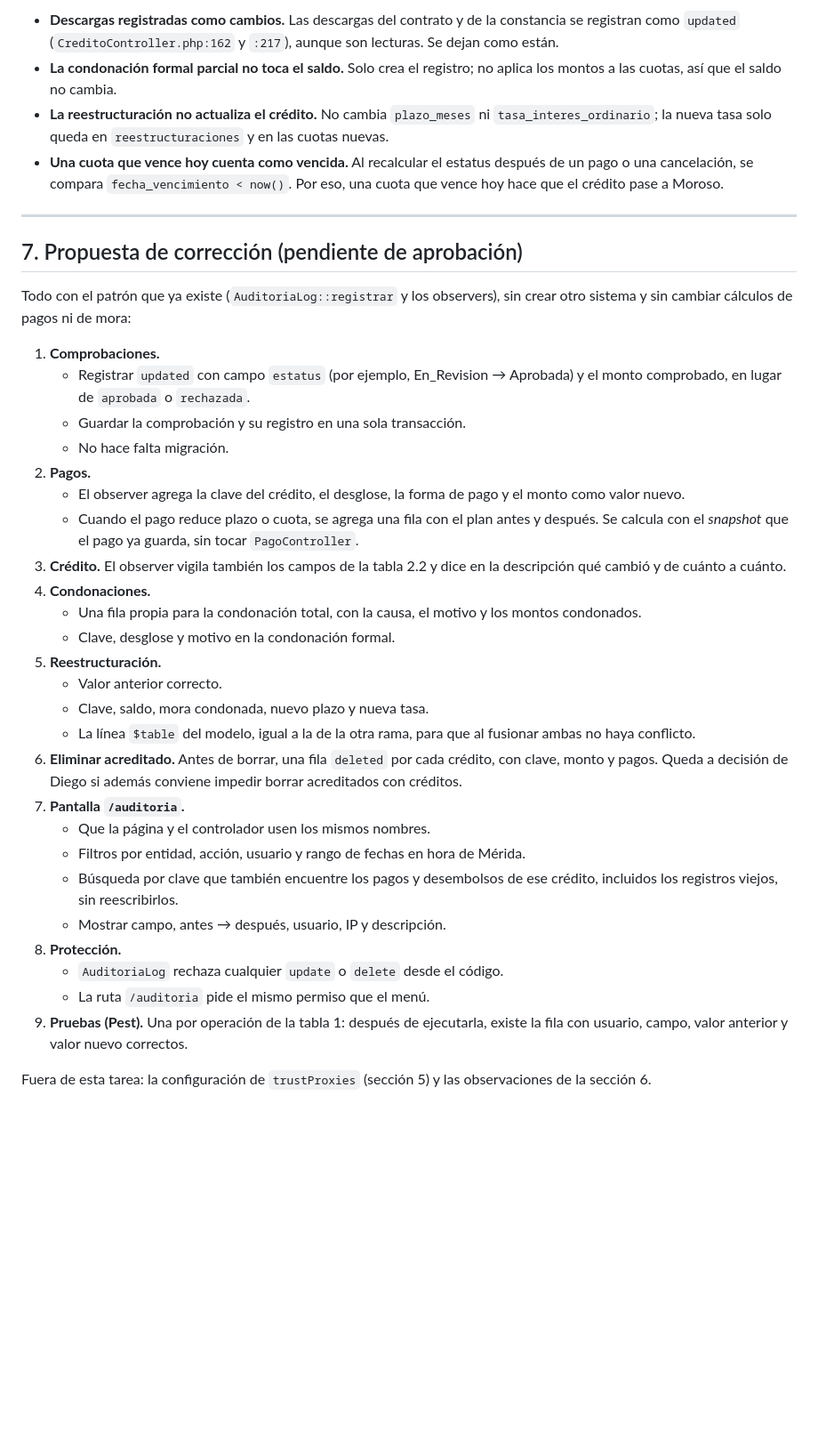
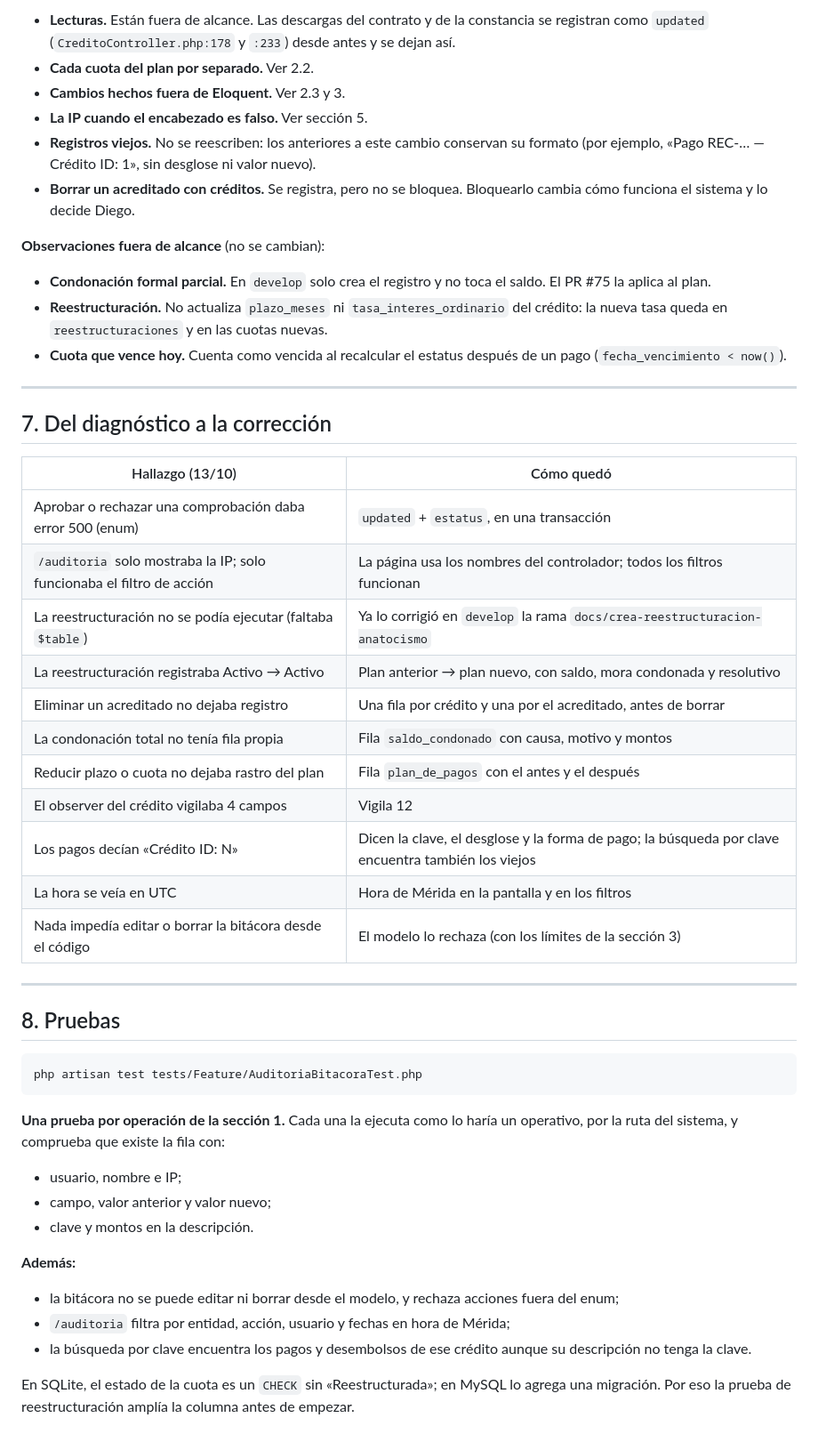
Before and after one commit to diegomtr8-art/iyem-crea, a Markdown page: docs/AUDITORIA_BITACORA.md, the part around one of its changes. Shown at 89% size. Rendered like a GitHub page; blank space fills up the shorter version.

Commit message:
docs(admin): documentar qué cubre la bitácora de auditoría y qué no

````diff
--- a/docs/AUDITORIA_BITACORA.md
+++ b/docs/AUDITORIA_BITACORA.md
@@ -148,39 +133,50 @@ No se cambia en esta tarea, porque afecta a toda la aplicación y depende de có
 
-- **Descargas registradas como cambios.** Las descargas del contrato y de la constancia se registran como `updated` (`CreditoController.php:162` y `:217`), aunque son lecturas. Se dejan como están.
-- **La condonación formal parcial no toca el saldo.** Solo crea el registro; no aplica los montos a las cuotas, así que el saldo no cambia.
-- **La reestructuración no actualiza el crédito.** No cambia `plazo_meses` ni `tasa_interes_ordinario`; la nueva tasa solo queda en `reestructuraciones` y en las cuotas nuevas.
-- **Una cuota que vence hoy cuenta como vencida.** Al recalcular el estatus después de un pago o una cancelación, se compara `fecha_vencimiento < now()`. Por eso, una cuota que vence hoy hace que el crédito pase a Moroso.
+- **Lecturas.** Están fuera de alcance. Las descargas del contrato y de la constancia se registran como `updated` (`CreditoController.php:178` y `:233`) desde antes y se dejan así.
+- **Cada cuota del plan por separado.** Ver 2.2.
+- **Cambios hechos fuera de Eloquent.** Ver 2.3 y 3.
+- **La IP cuando el encabezado es falso.** Ver sección 5.
+- **Registros viejos.** No se reescriben: los anteriores a este cambio conservan su formato (por ejemplo, «Pago REC-… — Crédito ID: 1», sin desglose ni valor nuevo).
+- **Borrar un acreditado con créditos.** Se registra, pero no se bloquea. Bloquearlo cambia cómo funciona el sistema y lo decide Diego.
+
+**Observaciones fuera de alcance** (no se cambian):
+- **Condonación formal parcial.** En `develop` solo crea el registro y no toca el saldo. El PR #75 la aplica al plan.
+- **Reestructuración.** No actualiza `plazo_meses` ni `tasa_interes_ordinario` del crédito: la nueva tasa queda en `reestructuraciones` y en las cuotas nuevas.
+- **Cuota que vence hoy.** Cuenta como vencida al recalcular el estatus después de un pago (`fecha_vencimiento < now()`).
 
 ---
 
-## 7. Propuesta de corrección (pendiente de aprobación)
+## 7. Del diagnóstico a la corrección
 
-Todo con el patrón que ya existe (`AuditoriaLog::registrar` y los observers), sin crear otro sistema y sin cambiar cálculos de pagos ni de mora:
+| Hallazgo (13/10) | Cómo quedó |
+|---|---|
+| Aprobar o rechazar una comprobación daba error 500 (enum) | `updated` + `estatus`, en una transacción |
+| `/auditoria` solo mostraba la IP; solo funcionaba el filtro de acción | La página usa los nombres del controlador; todos los filtros funcionan |
+| La reestructuración no se podía ejecutar (faltaba `$table`) | Ya lo corrigió en `develop` la rama `docs/crea-reestructuracion-anatocismo` |
+| La reestructuración registraba Activo → Activo | Plan anterior → plan nuevo, con saldo, mora condonada y resolutivo |
+| Eliminar un acreditado no dejaba registro | Una fila por crédito y una por el acreditado, antes de borrar |
+| La condonación total no tenía fila propia | Fila `saldo_condonado` con causa, motivo y montos |
+| Reducir plazo o cuota no dejaba rastro del plan | Fila `plan_de_pagos` con el antes y el después |
+| El observer del crédito vigilaba 4 campos | Vigila 12 |
+| Los pagos decían «Crédito ID: N» | Dicen la clave, el desglose y la forma de pago; la búsqueda por clave encuentra también los viejos |
+| La hora se veía en UTC | Hora de Mérida en la pantalla y en los filtros |
+| Nada impedía editar o borrar la bitácora desde el código | El modelo lo rechaza (con los límites de la sección 3) |
 
-1. **Comprobaciones.**
-   - Registrar `updated` con campo `estatus` (por ejemplo, En_Revision → Aprobada) y el monto comprobado, en lugar de `aprobada` o `rechazada`.
-   - Guardar la comprobación y su registro en una sola transacción.
-   - No hace falta migración.
-2. **Pagos.**
-   - El observer agrega la clave del crédito, el desglose, la forma de pago y el monto como valor nuevo.
-   - Cuando el pago reduce plazo o cuota, se agrega una fila con el plan antes y después. Se calcula con el *snapshot* que el pago ya guarda, sin tocar `PagoController`.
-3. **Crédito.** El observer vigila también los campos de la tabla 2.2 y dice en la descripción qué cambió y de cuánto a cuánto.
-4. **Condonaciones.**
-   - Una fila propia para la condonación total, con la causa, el motivo y los montos condonados.
-   - Clave, desglose y motivo en la condonación formal.
-5. **Reestructuración.**
-   - Valor anterior correcto.
-   - Clave, saldo, mora condonada, nuevo plazo y nueva tasa.
-   - La línea `$table` del modelo, igual a la de la otra rama, para que al fusionar ambas no haya conflicto.
-6. **Eliminar acreditado.** Antes de borrar, una fila `deleted` por cada crédito, con clave, monto y pagos. Queda a decisión de Diego si además conviene impedir borrar acreditados con créditos.
-7. **Pantalla `/auditoria`.**
-   - Que la página y el controlador usen los mismos nombres.
-   - Filtros por entidad, acción, usuario y rango de fechas en hora de Mérida.
-   - Búsqueda por clave que también encuentre los pagos y desembolsos de ese crédito, incluidos los registros viejos, sin reescribirlos.
-   - Mostrar campo, antes → después, usuario, IP y descripción.
-8. **Protección.**
-   - `AuditoriaLog` rechaza cualquier `update` o `delete` desde el código.
-   - La ruta `/auditoria` pide el mismo permiso que el menú.
-9. **Pruebas (Pest).** Una por operación de la tabla 1: después de ejecutarla, existe la fila con usuario, campo, valor anterior y valor nuevo correctos.
+---
 
-Fuera de esta tarea: la configuración de `trustProxies` (sección 5) y las observaciones de la sección 6.
+## 8. Pruebas
+
+```bash
+php artisan test tests/Feature/AuditoriaBitacoraTest.php
+```
+
+**Una prueba por operación de la sección 1.** Cada una la ejecuta como lo haría un operativo, por la ruta del sistema, y comprueba que existe la fila con:
+- usuario, nombre e IP;
+- campo, valor anterior y valor nuevo;
+- clave y montos en la descripción.
+
+**Además:**
+- la bitácora no se puede editar ni borrar desde el modelo, y rechaza acciones fuera del enum;
+- `/auditoria` filtra por entidad, acción, usuario y fechas en hora de Mérida;
+- la búsqueda por clave encuentra los pagos y desembolsos de ese crédito aunque su descripción no tenga la clave.
+
+En SQLite, el estado de la cuota es un `CHECK` sin «Reestructurada»; en MySQL lo agrega una migración. Por eso la prueba de reestructuración amplía la columna antes de empezar.
````
Also changed, not shown: other parts of docs/AUDITORIA_BITACORA.md (+71 -86 lines).
